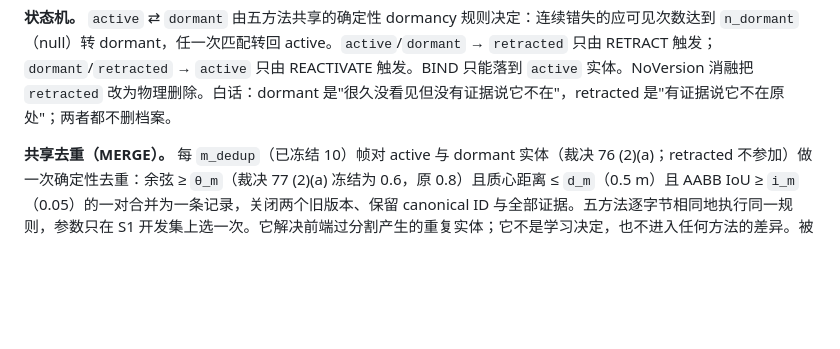
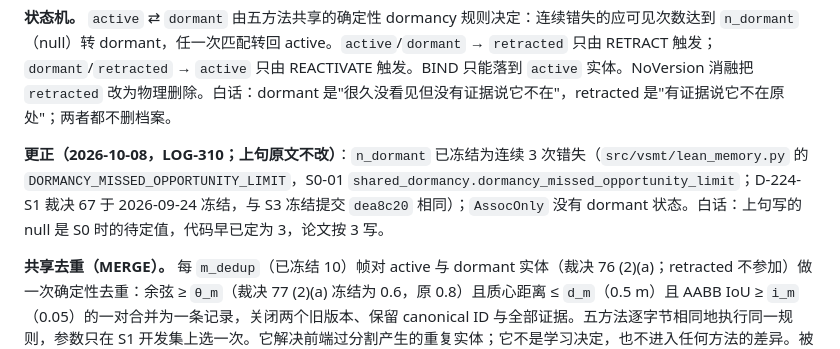
Before and after one commit to JingzeSun/Emboddied_Spatial_Memory, a Markdown page: docs/METHOD.md, the part around one of its changes. GitHub-like rendering; blank space fills up the shorter version.

Commit message:
docs(vsmt): METHOD corrections appended (LOG-310) -- the dormancy limit is 3 (ruling 67), and the null-calibration rates read with the seed SD; original sentences unchanged

```diff
--- a/docs/METHOD.md
+++ b/docs/METHOD.md
@@ -42,6 +42,8 @@ VSMT-lean 解决的问题是：机器人在多视角历史中重访时，对象
 | `provenance` | 创建/关闭该版本的事务 ID 与决策时刻 | executor |
 
 **状态机。** `active` ⇄ `dormant` 由五方法共享的确定性 dormancy 规则决定：连续错失的应可见次数达到 `n_dormant`（null）转 dormant，任一次匹配转回 active。`active`/`dormant` → `retracted` 只由 RETRACT 触发；`dormant`/`retracted` → `active` 只由 REACTIVATE 触发。BIND 只能落到 `active` 实体。NoVersion 消融把 `retracted` 改为物理删除。白话：dormant 是"很久没看见但没有证据说它不在"，retracted 是"有证据说它不在原处"；两者都不删档案。
+
+**更正（2026-10-08，LOG-310；上句原文不改）**：`n_dormant` 已冻结为连续 3 次错失（`src/vsmt/lean_memory.py` 的 `DORMANCY_MISSED_OPPORTUNITY_LIMIT`，S0-01 `shared_dormancy.dormancy_missed_opportunity_limit`；D-224-S1 裁决 67 于 2026-09-24 冻结，与 S3 冻结提交 `dea8c20` 相同）；`AssocOnly` 没有 dormant 状态。白话：上句写的 null 是 S0 时的待定值，代码早已定为 3，论文按 3 写。
 
 **共享去重（MERGE）。** 每 `m_dedup`（已冻结 10）帧对 active 与 dormant 实体（裁决 76 (2)(a)；retracted 不参加）做一次确定性去重：余弦 ≥ `θ_m`（裁决 77 (2)(a) 冻结为 0.6，原 0.8）且质心距离 ≤ `d_m`（0.5 m）且 AABB IoU ≥ `i_m`（0.05）的一对合并为一条记录，关闭两个旧版本、保留 canonical ID 与全部证据。五方法逐字节相同地执行同一规则，参数只在 S1 开发集上选一次。它解决前端过分割产生的重复实体；它不是学习决定，也不进入任何方法的差异。被折叠实体的处理（D-224-X 裁决 X6）：它的 ID 进入 canonical 的 `canonical_of`，全部证据并入 canonical，事务日志留底；它自己的版本链不再作为活记录保留。这叫“归档进 canonical_of”，不算物理删除历史版本——`physical_deletion_allowed=false` 指活实体的生命周期历史不删，而去重是首篇的 MERGE 原子，不是 RETRACT。每个版本记录另带 `opened_by`（birth/bind/reactivate/retract/dormant/dedup/dedup_dormant），说明它因何打开并绑定当时的状态。**裁决 76 (2)(a)（2026-09-26）**：合并后的质心、框与表面点取两条中较晚被看到的一条（同一帧看到的两条取并框、质心按观测数加权），任一方 active 则结果为 active，两条都 dormant 则仍为 dormant（`dedup_dormant`）。白话：以前只合并两条 active；AssocOnly 从不休眠，它的重复实体一直能被合并，而其他臂被放弃的重复实体转成 dormant 后就逃出了去重，于是贡献一唯一的因果对照（VSMT-lean 对 AssocOnly）里多了一个与生命周期词表无关的差别。现在资格只看状态是否仍在记忆里，与各臂的存在决定无关；它不等于撤回，也不改变去重三值（三值的复核另裁）。
 
```
Also changed, not shown: other parts of docs/METHOD.md (+2 -0 lines).
